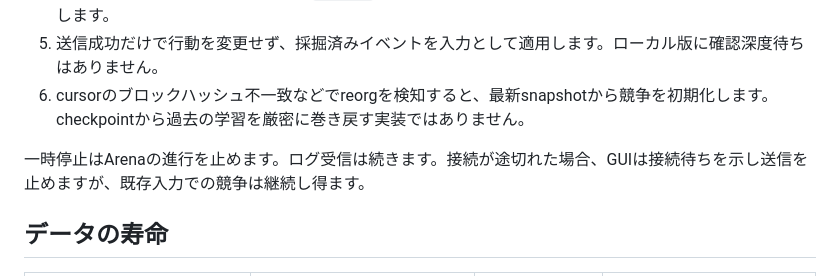
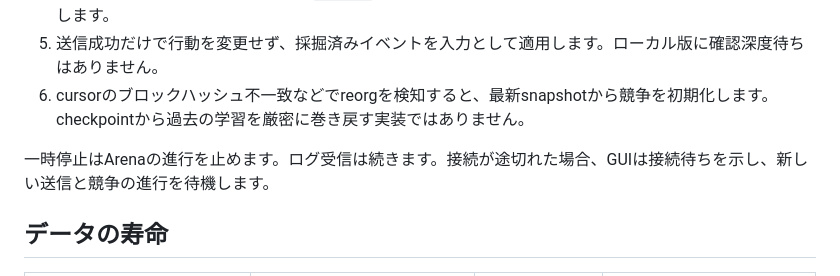
Before and after one commit to Polonity/ethglobaltokyo2026-bio-agent, a Markdown page: docs/architecture.md, the part around the change. GitHub-like rendering.

```diff
--- a/docs/architecture.md
+++ b/docs/architecture.md
@@ -57,7 +57,7 @@ WorkerはAgentの行動を計算しません。チェーンに保存するのは
 5. 送信成功だけで行動を変更せず、採掘済みイベントを入力として適用します。ローカル版に確認深度待ちはありません。
 6. cursorのブロックハッシュ不一致などでreorgを検知すると、最新snapshotから競争を初期化します。checkpointから過去の学習を厳密に巻き戻す実装ではありません。
 
-一時停止はArenaの進行を止めます。ログ受信は続きます。接続が途切れた場合、GUIは接続待ちを示し送信を止めますが、既存入力での競争は継続し得ます。
+一時停止はArenaの進行を止めます。ログ受信は続きます。接続が途切れた場合、GUIは接続待ちを示し、新しい送信と競争の進行を待機します。
 
 ## データの寿命
 
```
Also changed, not shown: docs/design/demo-experience.md (+7 -1 lines).
